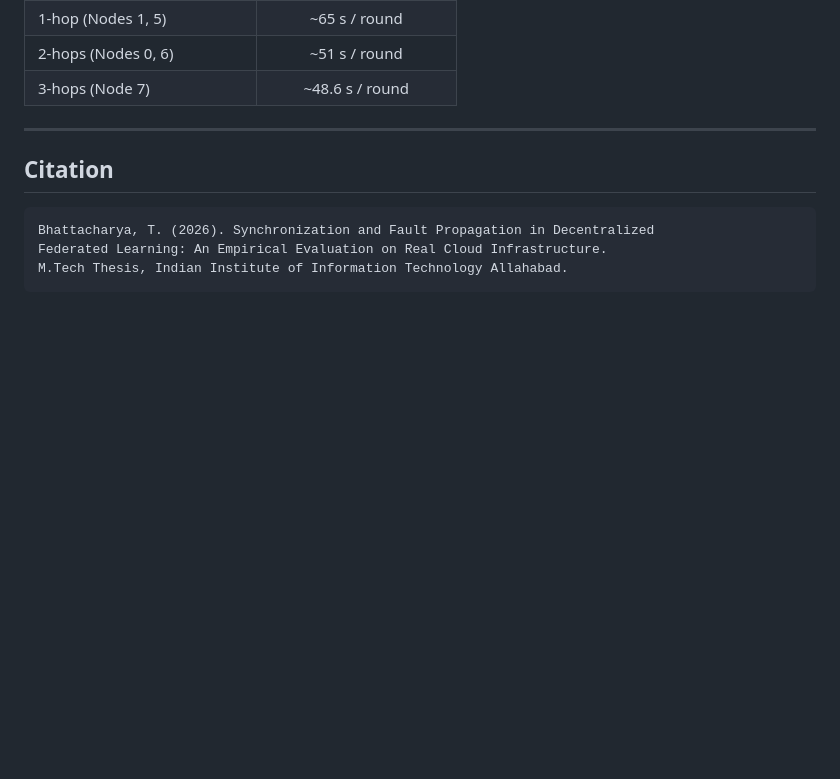
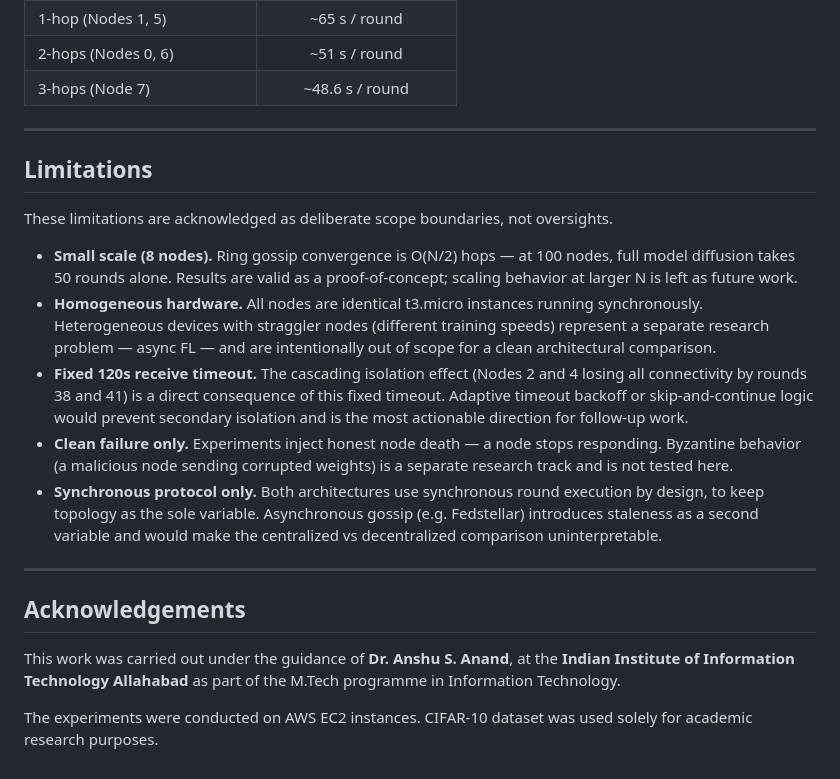
Before and after one commit to CodeTirtho97/Decentralized_FL, a Markdown page: README.md, the part around the change. GitHub-like rendering; blank space fills up the shorter version.

````diff
--- a/README.md
+++ b/README.md
@@ -269,10 +269,23 @@ Distance-dependent communication time inflation after Node 3 failure:
 
 ---
 
-## Citation
+## Limitations
 
-```
-Bhattacharya, T. (2026). Synchronization and Fault Propagation in Decentralized
-Federated Learning: An Empirical Evaluation on Real Cloud Infrastructure.
-M.Tech Thesis, Indian Institute of Information Technology Allahabad.
-```
+These limitations are acknowledged as deliberate scope boundaries, not oversights.
+
+- **Small scale (8 nodes).** Ring gossip convergence is O(N/2) hops — at 100 nodes, full model diffusion takes 50 rounds alone. Results are valid as a proof-of-concept; scaling behavior at larger N is left as future work.
+- **Homogeneous hardware.** All nodes are identical t3.micro instances running synchronously. Heterogeneous devices with straggler nodes (different training speeds) represent a separate research problem — async FL — and are intentionally out of scope for a clean architectural comparison.
+- **Fixed 120s receive timeout.** The cascading isolation effect (Nodes 2 and 4 losing all connectivity by rounds 38 and 41) is a direct consequence of this fixed timeout. Adaptive timeout backoff or skip-and-continue logic would prevent secondary isolation and is the most actionable direction for follow-up work.
+- **Clean failure only.** Experiments inject honest node death — a node stops responding. Byzantine behavior (a malicious node sending corrupted weights) is a separate research track and is not tested here.
+- **Synchronous protocol only.** Both architectures use synchronous round execution by design, to keep topology as the sole variable. Asynchronous gossip (e.g. Fedstellar) introduces staleness as a second variable and would make the centralized vs decentralized comparison uninterpretable.
+
+---
+
+## Acknowledgements
+
+This work was carried out under the guidance of **Dr. Anshu S. Anand**, at the
+**Indian Institute of Information Technology Allahabad** as part of the M.Tech
+programme in Information Technology.
+
+The experiments were conducted on AWS EC2 instances. CIFAR-10 dataset was used
+solely for academic research purposes.
````
